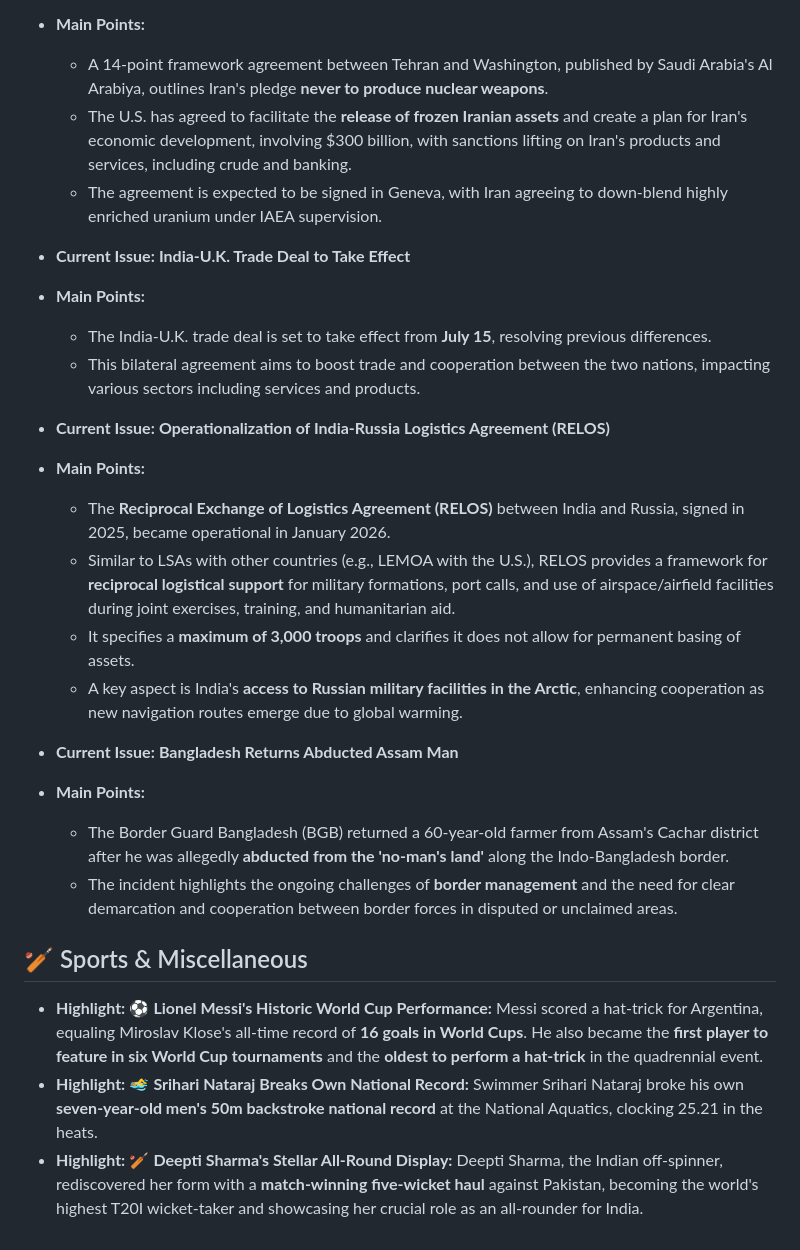
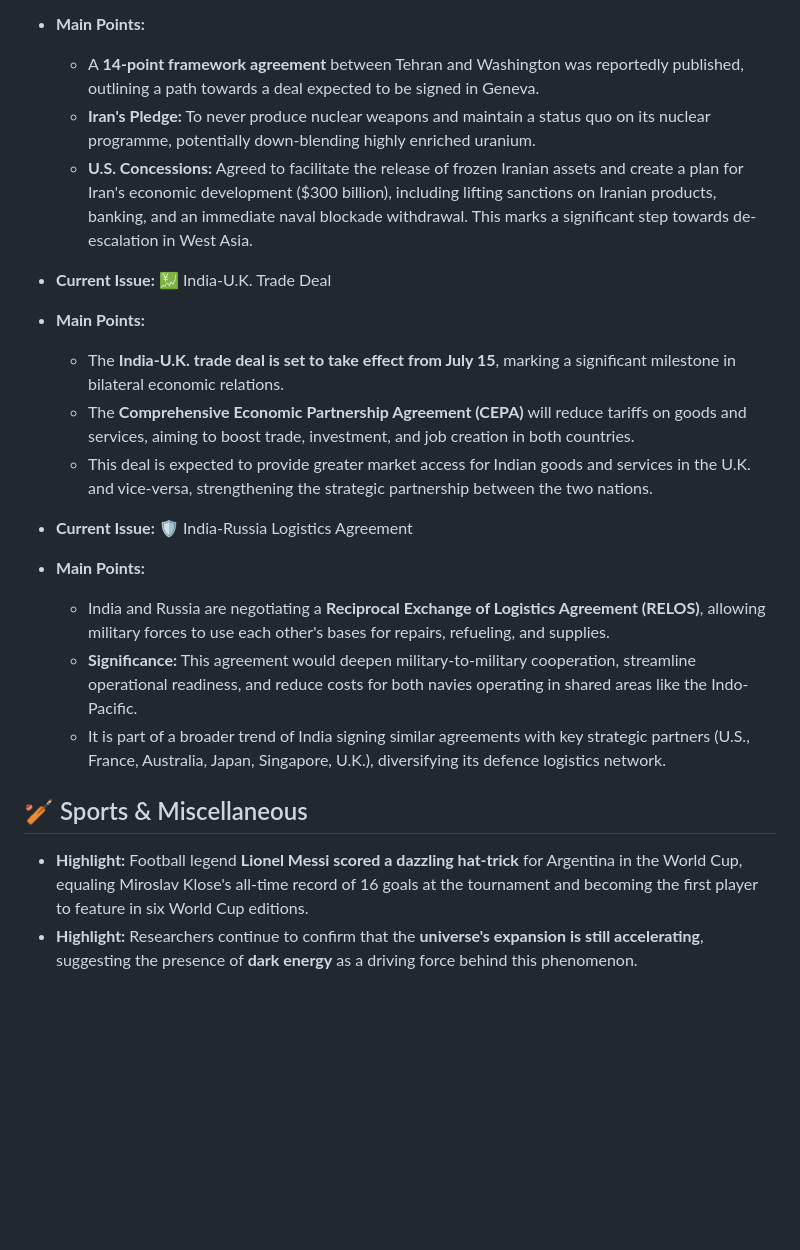
Before and after one commit to aryansonothiya/upscprep, a Markdown page: content.md, the part around one of its changes. GitHub-like rendering; blank space fills up the shorter version.

```diff
--- a/content.md
+++ b/content.md
@@ -83,27 +68,21 @@
 *   **Main Points:**
-    *   A 14-point framework agreement between Tehran and Washington, published by Saudi Arabia's Al Arabiya, outlines Iran's pledge **never to produce nuclear weapons**.
-    *   The U.S. has agreed to facilitate the **release of frozen Iranian assets** and create a plan for Iran's economic development, involving $300 billion, with sanctions lifting on Iran's products and services, including crude and banking.
-    *   The agreement is expected to be signed in Geneva, with Iran agreeing to down-blend highly enriched uranium under IAEA supervision.
+    *   A **14-point framework agreement** between Tehran and Washington was reportedly published, outlining a path towards a deal expected to be signed in Geneva.
+    *   **Iran's Pledge:** To never produce nuclear weapons and maintain a status quo on its nuclear programme, potentially down-blending highly enriched uranium.
+    *   **U.S. Concessions:** Agreed to facilitate the release of frozen Iranian assets and create a plan for Iran's economic development ($300 billion), including lifting sanctions on Iranian products, banking, and an immediate naval blockade withdrawal. This marks a significant step towards de-escalation in West Asia.
 
-*   **Current Issue:** **India-U.K. Trade Deal to Take Effect**
+*   **Current Issue:** 💹 India-U.K. Trade Deal
 *   **Main Points:**
-    *   The India-U.K. trade deal is set to take effect from **July 15**, resolving previous differences.
-    *   This bilateral agreement aims to boost trade and cooperation between the two nations, impacting various sectors including services and products.
+    *   The **India-U.K. trade deal is set to take effect from July 15**, marking a significant milestone in bilateral economic relations.
+    *   The **Comprehensive Economic Partnership Agreement (CEPA)** will reduce tariffs on goods and services, aiming to boost trade, investment, and job creation in both countries.
+    *   This deal is expected to provide greater market access for Indian goods and services in the U.K. and vice-versa, strengthening the strategic partnership between the two nations.
 
-*   **Current Issue:** **Operationalization of India-Russia Logistics Agreement (RELOS)**
+*   **Current Issue:** 🛡️ India-Russia Logistics Agreement
 *   **Main Points:**
-    *   The **Reciprocal Exchange of Logistics Agreement (RELOS)** between India and Russia, signed in 2025, became operational in January 2026.
-    *   Similar to LSAs with other countries (e.g., LEMOA with the U.S.), RELOS provides a framework for **reciprocal logistical support** for military formations, port calls, and use of airspace/airfield facilities during joint exercises, training, and humanitarian aid.
-    *   It specifies a **maximum of 3,000 troops** and clarifies it does not allow for permanent basing of assets.
-    *   A key aspect is India's **access to Russian military facilities in the Arctic**, enhancing cooperation as new navigation routes emerge due to global warming.
-
-*   **Current Issue:** **Bangladesh Returns Abducted Assam Man**
-*   **Main Points:**
-    *   The Border Guard Bangladesh (BGB) returned a 60-year-old farmer from Assam's Cachar district after he was allegedly **abducted from the 'no-man's land'** along the Indo-Bangladesh border.
-    *   The incident highlights the ongoing challenges of **border management** and the need for clear demarcation and cooperation between border forces in disputed or unclaimed areas.
+    *   India and Russia are negotiating a **Reciprocal Exchange of Logistics Agreement (RELOS)**, allowing military forces to use each other's bases for repairs, refueling, and supplies.
+    *   **Significance:** This agreement would deepen military-to-military cooperation, streamline operational readiness, and reduce costs for both navies operating in shared areas like the Indo-Pacific.
+    *   It is part of a broader trend of India signing similar agreements with key strategic partners (U.S., France, Australia, Japan, Singapore, U.K.), diversifying its defence logistics network.
 
 ## 🏏 Sports & Miscellaneous
 
-*   **Highlight:** ⚽ **Lionel Messi's Historic World Cup Performance:** Messi scored a hat-trick for Argentina, equaling Miroslav Klose's all-time record of **16 goals in World Cups**. He also became the **first player to feature in six World Cup tournaments** and the **oldest to perform a hat-trick** in the quadrennial event.
-*   **Highlight:** 🏊‍♂️ **Srihari Nataraj Breaks Own National Record:** Swimmer Srihari Nataraj broke his own **seven-year-old men's 50m backstroke national record** at the National Aquatics, clocking 25.21 in the heats.
-*   **Highlight:** 🏏 **Deepti Sharma's Stellar All-Round Display:** Deepti Sharma, the Indian off-spinner, rediscovered her form with a **match-winning five-wicket haul** against Pakistan, becoming the world's highest T20I wicket-taker and showcasing her crucial role as an all-rounder for India.
+*   **Highlight:** Football legend **Lionel Messi scored a dazzling hat-trick** for Argentina in the World Cup, equaling Miroslav Klose's all-time record of 16 goals at the tournament and becoming the first player to feature in six World Cup editions.
+*   **Highlight:** Researchers continue to confirm that the **universe's expansion is still accelerating**, suggesting the presence of **dark energy** as a driving force behind this phenomenon.
```
Also changed, not shown: other parts of content.md (+41 -56 lines).
